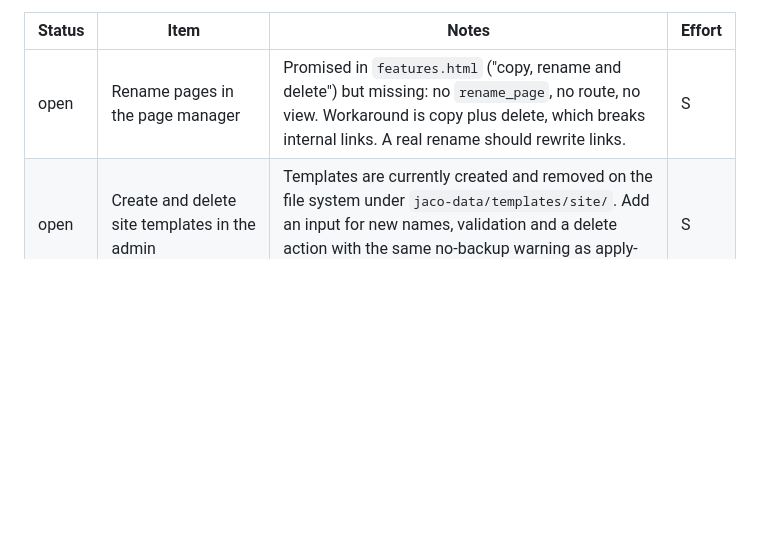
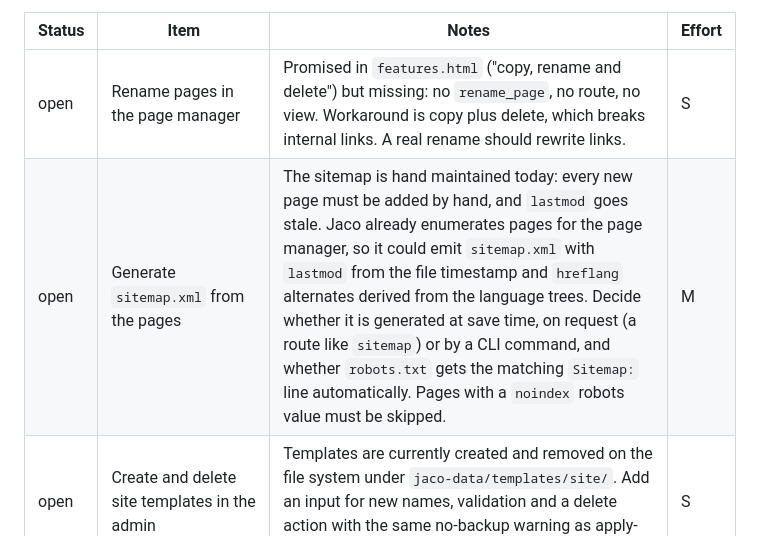
Before and after one commit to tbreuss/jaco-cms, a Markdown page: docs/backlog.md, the part around the change. Drawn GitHub-style; blank space fills up the shorter version.

Commit message:
docs: note generating the sitemap from the pages

```diff
--- a/docs/backlog.md
+++ b/docs/backlog.md
@@ -8,6 +8,7 @@ Status values: `open`, `doing`, `done`. Effort is a rough t-shirt size.
 | Status | Item | Notes | Effort |
 | --- | --- | --- | --- |
 | open | Rename pages in the page manager | Promised in `features.html` ("copy, rename and delete") but missing: no `rename_page`, no route, no view. Workaround is copy plus delete, which breaks internal links. A real rename should rewrite links. | S |
+| open | Generate `sitemap.xml` from the pages | The sitemap is hand maintained today: every new page must be added by hand, and `lastmod` goes stale. Jaco already enumerates pages for the page manager, so it could emit `sitemap.xml` with `lastmod` from the file timestamp and `hreflang` alternates derived from the language trees. Decide whether it is generated at save time, on request (a route like `sitemap`) or by a CLI command, and whether `robots.txt` gets the matching `Sitemap:` line automatically. Pages with a `noindex` robots value must be skipped. | M |
 | open | Create and delete site templates in the admin | Templates are currently created and removed on the file system under `jaco-data/templates/site/`. Add an input for new names, validation and a delete action with the same no-backup warning as apply-to-all. | S |
 | open | Demo installation with a viewer account | Not a mode: an isolated installation with sample content, one publicly known `viewer` account and a visible hint in the admin. The roles and the role-aware UI exist now, so this is a configuration task: the viewer sees the read-only banner, may try the inline editor with a disabled save button, and `passwordChange => false` keeps the public password from being changed; nothing needs resetting. | S |
 | open | Maintenance toggle in the admin panel | `maintenanceMode` works but is `settings.php`-only. The system page shows the state, every api response carries it as `X-Maintenance-Mode` (the banner follows it), and `write_setting()` can persist a value without losing the file's comments. A first version of the switch was built and reverted again: with a single login it is a self-imposed brake, not access control — whoever holds the credentials turns the mode off again. With the roles in place, a read-only handover no longer depends on it; what is left is the switch for the owner's own brake. | M |
```
